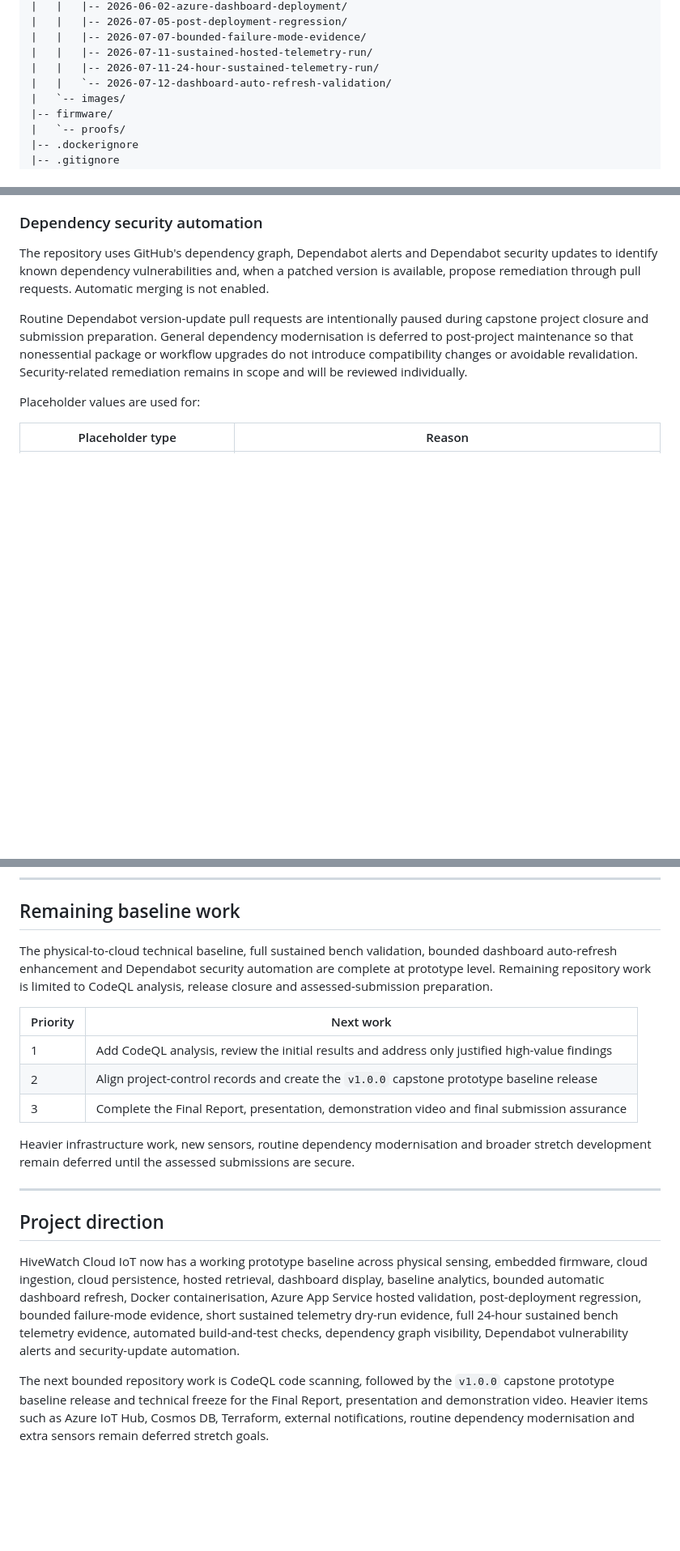
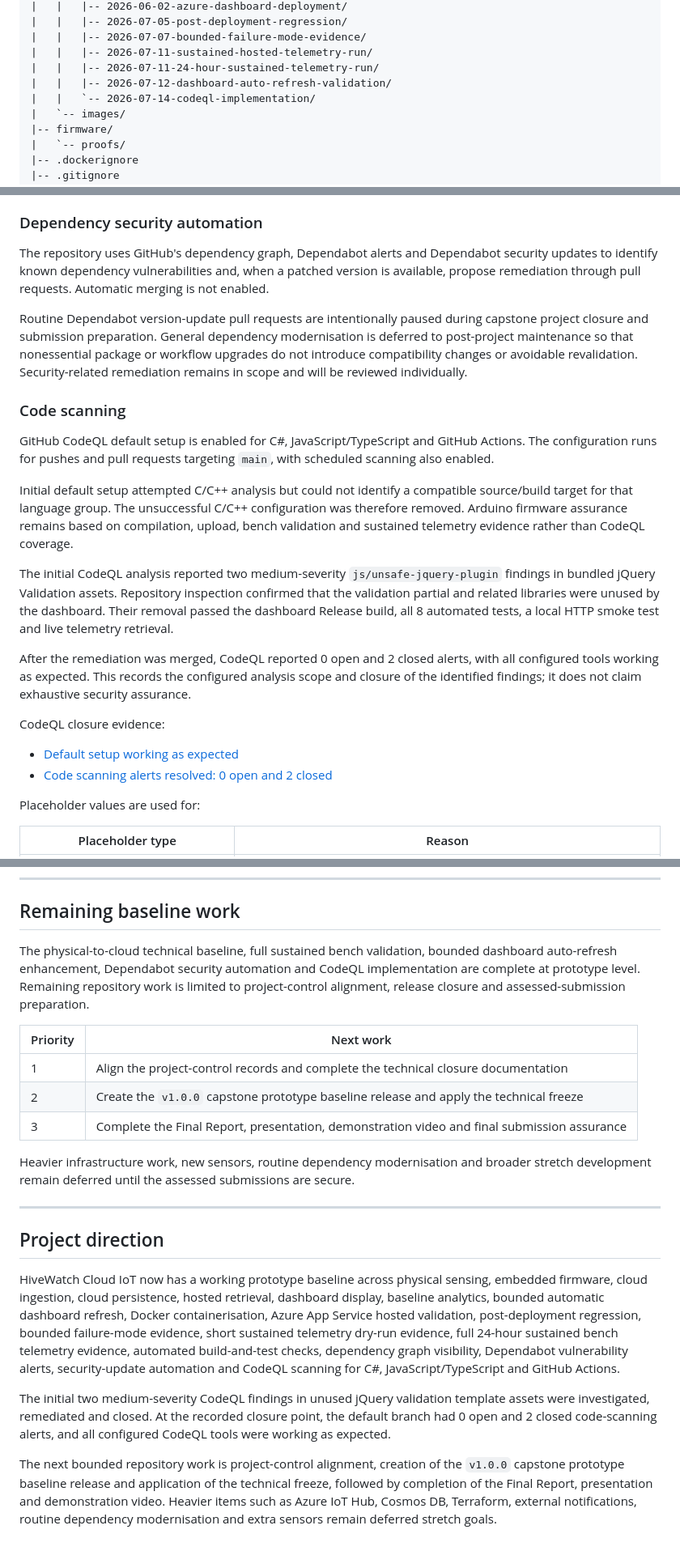
Before and after one commit to sdaly-ie/hivewatch-cloud-iot, a Markdown page: README.md, 3 parts joined by grey strips. Shown: that part at 81% size. Drawn GitHub-style; blank space fills up the shorter version.

Commit message:
docs: close CodeQL implementation

```diff
--- a/README.md
+++ b/README.md
@@ -522,7 +522,8 @@ hivewatch-cloud-iot/
 |   |   |-- 2026-07-07-bounded-failure-mode-evidence/
 |   |   |-- 2026-07-11-sustained-hosted-telemetry-run/
 |   |   |-- 2026-07-11-24-hour-sustained-telemetry-run/
-|   |   `-- 2026-07-12-dashboard-auto-refresh-validation/
+|   |   |-- 2026-07-12-dashboard-auto-refresh-validation/
+|   |   `-- 2026-07-14-codeql-implementation/
 |   `-- images/
 |-- firmware/
 |   `-- proofs/
@@ -542,6 +543,21 @@ This repository is prepared for public sharing and intentionally excludes local
 The repository uses GitHub's dependency graph, Dependabot alerts and Dependabot security updates to identify known dependency vulnerabilities and, when a patched version is available, propose remediation through pull requests. Automatic merging is not enabled.
 
 Routine Dependabot version-update pull requests are intentionally paused during capstone project closure and submission preparation. General dependency modernisation is deferred to post-project maintenance so that nonessential package or workflow upgrades do not introduce compatibility changes or avoidable revalidation. Security-related remediation remains in scope and will be reviewed individually.
+
+### Code scanning
+
+GitHub CodeQL default setup is enabled for C#, JavaScript/TypeScript and GitHub Actions. The configuration runs for pushes and pull requests targeting `main`, with scheduled scanning also enabled.
+
+Initial default setup attempted C/C++ analysis but could not identify a compatible source/build target for that language group. The unsuccessful C/C++ configuration was therefore removed. Arduino firmware assurance remains based on compilation, upload, bench validation and sustained telemetry evidence rather than CodeQL coverage.
+
+The initial CodeQL analysis reported two medium-severity `js/unsafe-jquery-plugin` findings in bundled jQuery Validation assets. Repository inspection confirmed that the validation partial and related libraries were unused by the dashboard. Their removal passed the dashboard Release build, all 8 automated tests, a local HTTP smoke test and live telemetry retrieval.
+
+After the remediation was merged, CodeQL reported 0 open and 2 closed alerts, with all configured tools working as expected. This records the configured analysis scope and closure of the identified findings; it does not claim exhaustive security assurance.
+
+CodeQL closure evidence:
+
+- [Default setup working as expected](docs/evidence/2026-07-14-codeql-implementation/github-codeql-default-setup-working-as-expected-2026-07-14.jpg)
+- [Code scanning alerts resolved: 0 open and 2 closed](docs/evidence/2026-07-14-codeql-implementation/github-codeql-alerts-resolved-0-open-2-closed-2026-07-14.jpg)
 
 Placeholder values are used for:
 
@@ -585,12 +601,12 @@ This kept early HTTPS smoke tests simple. A hardened production version would us
 
 ## Remaining baseline work
 
-The physical-to-cloud technical baseline, full sustained bench validation, bounded dashboard auto-refresh enhancement and Dependabot security automation are complete at prototype level. Remaining repository work is limited to CodeQL analysis, release closure and assessed-submission preparation.
+The physical-to-cloud technical baseline, full sustained bench validation, bounded dashboard auto-refresh enhancement, Dependabot security automation and CodeQL implementation are complete at prototype level. Remaining repository work is limited to project-control alignment, release closure and assessed-submission preparation.
 
 | Priority | Next work |
 |---|---|
-| 1 | Add CodeQL analysis, review the initial results and address only justified high-value findings |
-| 2 | Align project-control records and create the `v1.0.0` capstone prototype baseline release |
+| 1 | Align the project-control records and complete the technical closure documentation |
+| 2 | Create the `v1.0.0` capstone prototype baseline release and apply the technical freeze |
 | 3 | Complete the Final Report, presentation, demonstration video and final submission assurance |
 
 Heavier infrastructure work, new sensors, routine dependency modernisation and broader stretch development remain deferred until the assessed submissions are secure.
@@ -599,6 +615,8 @@ Heavier infrastructure work, new sensors, routine dependency modernisation and b
 
 ## Project direction
 
-HiveWatch Cloud IoT now has a working prototype baseline across physical sensing, embedded firmware, cloud ingestion, cloud persistence, hosted retrieval, dashboard display, baseline analytics, bounded automatic dashboard refresh, Docker containerisation, Azure App Service hosted validation, post-deployment regression, bounded failure-mode evidence, short sustained telemetry dry-run evidence, full 24-hour sustained bench telemetry evidence, automated build-and-test checks, dependency graph visibility, Dependabot vulnerability alerts and security-update automation.
+HiveWatch Cloud IoT now has a working prototype baseline across physical sensing, embedded firmware, cloud ingestion, cloud persistence, hosted retrieval, dashboard display, baseline analytics, bounded automatic dashboard refresh, Docker containerisation, Azure App Service hosted validation, post-deployment regression, bounded failure-mode evidence, short sustained telemetry dry-run evidence, full 24-hour sustained bench telemetry evidence, automated build-and-test checks, dependency graph visibility, Dependabot vulnerability alerts, security-update automation and CodeQL scanning for C#, JavaScript/TypeScript and GitHub Actions.
 
-The next bounded repository work is CodeQL code scanning, followed by the `v1.0.0` capstone prototype baseline release and technical freeze for the Final Report, presentation and demonstration video. Heavier items such as Azure IoT Hub, Cosmos DB, Terraform, external notifications, routine dependency modernisation and extra sensors remain deferred stretch goals.
+The initial two medium-severity CodeQL findings in unused jQuery validation template assets were investigated, remediated and closed. At the recorded closure point, the default branch had 0 open and 2 closed code-scanning alerts, and all configured CodeQL tools were working as expected.
+
+The next bounded repository work is project-control alignment, creation of the `v1.0.0` capstone prototype baseline release and application of the technical freeze, followed by completion of the Final Report, presentation and demonstration video. Heavier items such as Azure IoT Hub, Cosmos DB, Terraform, external notifications, routine dependency modernisation and extra sensors remain deferred stretch goals.
```
Also changed, not shown: docs/evidence/2026-07-14-codeql-implementation/github-codeql-alerts-resolved-0-open-2-closed-2026-07-14.jpg (added), docs/evidence/2026-07-14-codeql-implementation/github-codeql-default-setup-working-as-expected-2026-07-14.jpg (added).
